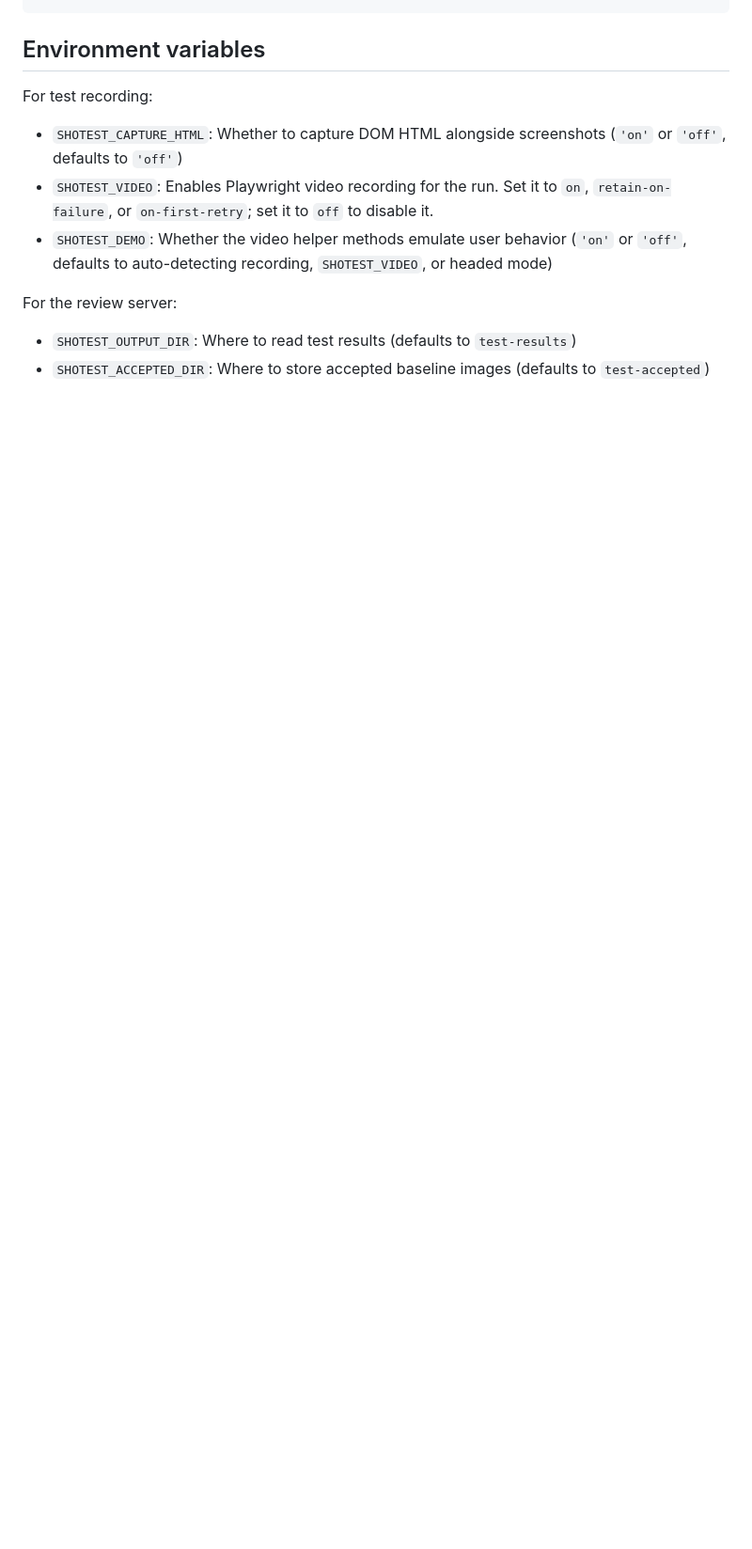
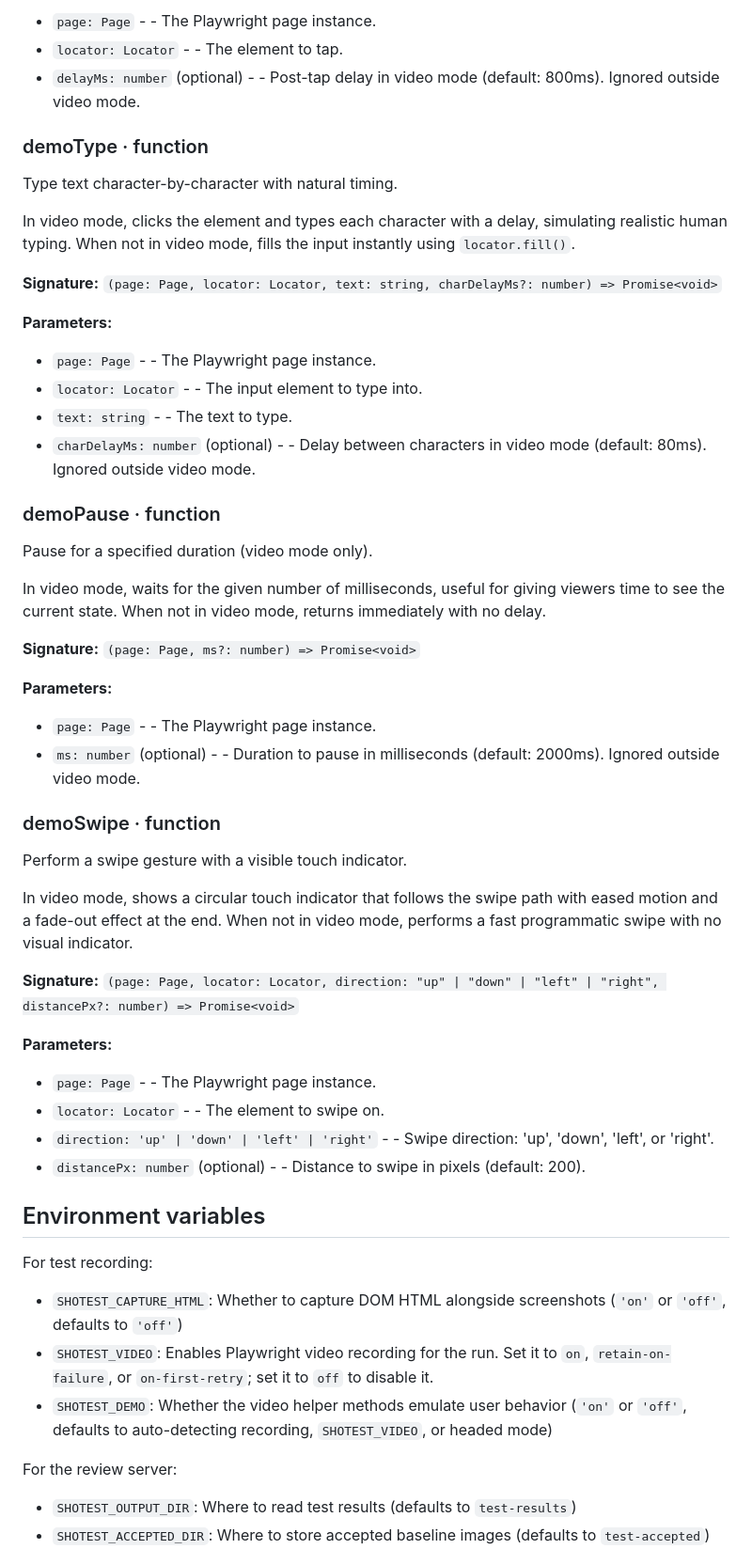
Before and after one commit to vanviegen/shotest, a Markdown page: README.md, the part around one of its changes. Shown at 94% size. GitHub-like rendering; blank space fills up the shorter version.

```diff
--- a/README.md
+++ b/README.md
@@ -135,3 +144,55 @@ SHOTEST_VIDEO=retain-on-failure npx playwright test
+- `page: Page` - - The Playwright page instance.
+- `locator: Locator` - - The element to tap.
+- `delayMs: number` (optional) - - Post-tap delay in video mode (default: 800ms). Ignored outside video mode.
+
+### demoType · function
+
+Type text character-by-character with natural timing.
+
+In video mode, clicks the element and types each character with a delay,
+simulating realistic human typing. When not in video mode, fills the input
+instantly using `locator.fill()`.
+
+**Signature:** `(page: Page, locator: Locator, text: string, charDelayMs?: number) => Promise<void>`
+
+**Parameters:**
+
+- `page: Page` - - The Playwright page instance.
+- `locator: Locator` - - The input element to type into.
+- `text: string` - - The text to type.
+- `charDelayMs: number` (optional) - - Delay between characters in video mode (default: 80ms). Ignored outside video mode.
+
+### demoPause · function
+
+Pause for a specified duration (video mode only).
+
+In video mode, waits for the given number of milliseconds, useful for
+giving viewers time to see the current state. When not in video mode,
+returns immediately with no delay.
+
+**Signature:** `(page: Page, ms?: number) => Promise<void>`
+
+**Parameters:**
+
+- `page: Page` - - The Playwright page instance.
+- `ms: number` (optional) - - Duration to pause in milliseconds (default: 2000ms). Ignored outside video mode.
+
+### demoSwipe · function
+
+Perform a swipe gesture with a visible touch indicator.
+
+In video mode, shows a circular touch indicator that follows the swipe
+path with eased motion and a fade-out effect at the end. When not in
+video mode, performs a fast programmatic swipe with no visual indicator.
+
+**Signature:** `(page: Page, locator: Locator, direction: "up" | "down" | "left" | "right", distancePx?: number) => Promise<void>`
+
+**Parameters:**
+
+- `page: Page` - - The Playwright page instance.
+- `locator: Locator` - - The element to swipe on.
+- `direction: 'up' | 'down' | 'left' | 'right'` - - Swipe direction: 'up', 'down', 'left', or 'right'.
+- `distancePx: number` (optional) - - Distance to swipe in pixels (default: 200).
 
 ## Environment variables
 
```
Also changed, not shown: other parts of README.md (+69 -60 lines), skill-header.md (added, +25 -0 lines), screenshot.png, 6 other files.
